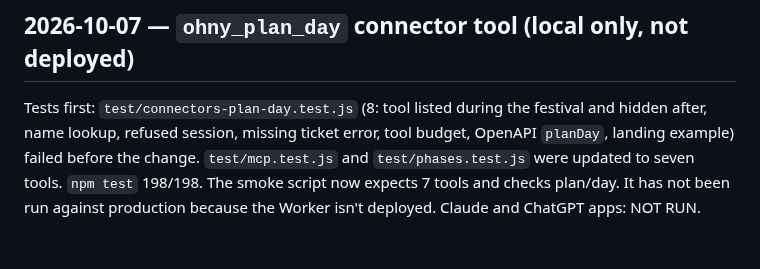
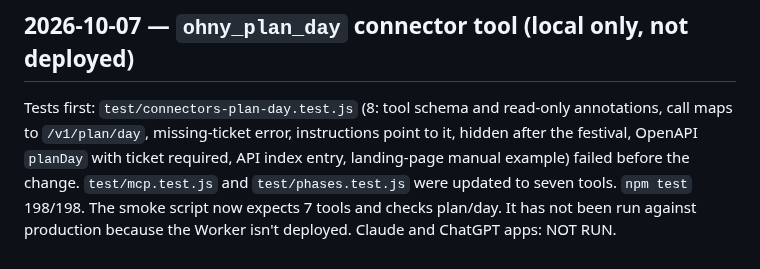
Before and after one commit to dnaidionov/OHNY-skills, a Markdown page: docs/test-results.md, the part around the change. Rendered like a GitHub page.

Commit message:
Correct the plan_day test list in test results
Co-Authored-By: Claude Opus 5.5 <noreply@anthropic.com>

```diff
--- a/docs/test-results.md
+++ b/docs/test-results.md
@@ -332,4 +332,4 @@ Owner's script in the Opal editor Preview (desktop), same wording:
 
 ## 2026-10-07 — `ohny_plan_day` connector tool (local only, not deployed)
 
-Tests first: `test/connectors-plan-day.test.js` (8: tool listed during the festival and hidden after, name lookup, refused session, missing ticket error, tool budget, OpenAPI `planDay`, landing example) failed before the change. `test/mcp.test.js` and `test/phases.test.js` were updated to seven tools. `npm test` 198/198. The smoke script now expects 7 tools and checks plan/day. It has not been run against production because the Worker isn't deployed. Claude and ChatGPT apps: NOT RUN.
+Tests first: `test/connectors-plan-day.test.js` (8: tool schema and read-only annotations, call maps to `/v1/plan/day`, missing-ticket error, instructions point to it, hidden after the festival, OpenAPI `planDay` with ticket required, API index entry, landing-page manual example) failed before the change. `test/mcp.test.js` and `test/phases.test.js` were updated to seven tools. `npm test` 198/198. The smoke script now expects 7 tools and checks plan/day. It has not been run against production because the Worker isn't deployed. Claude and ChatGPT apps: NOT RUN.
```
